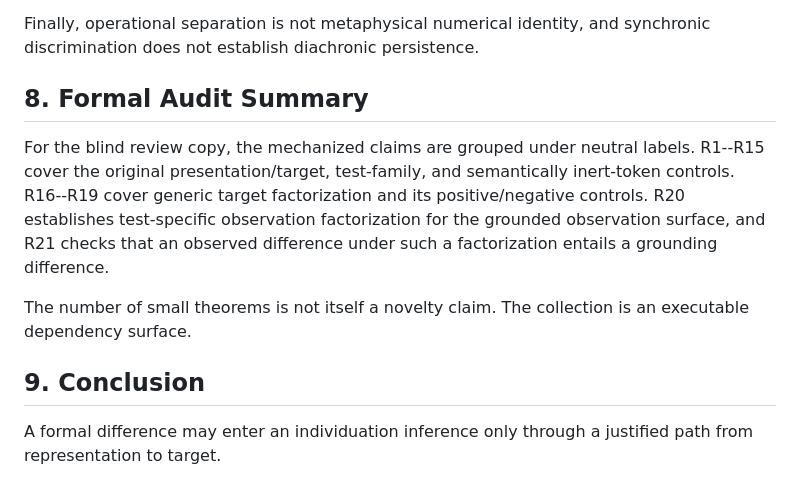
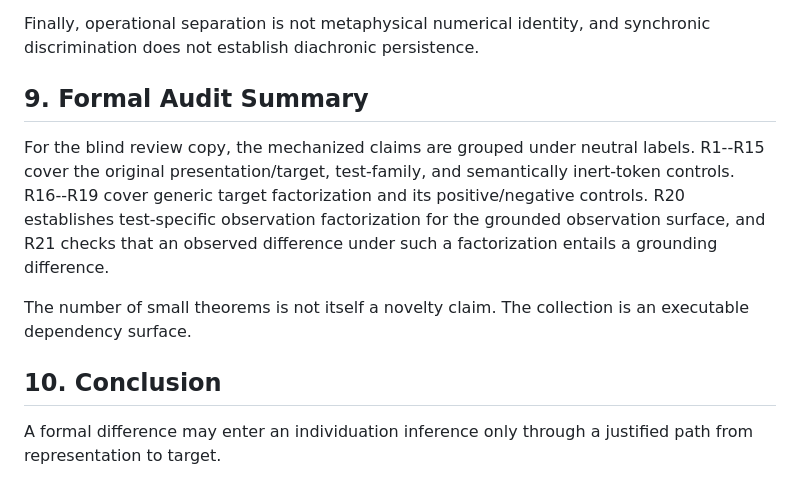
Before and after one commit to rinsakamo/relay-theory, a Markdown page: paper/paper-1-draft-en.md, the part around one of its changes. GitHub-like rendering.

```diff
--- a/paper/paper-1-draft-en.md
+++ b/paper/paper-1-draft-en.md
@@ -342,13 +374,13 @@ Fifth, observation and intervention are not equated. Different test classes can
 
 Finally, operational separation is not metaphysical numerical identity, and synchronic discrimination does not establish diachronic persistence.
 
-## 8. Formal Audit Summary
+## 9. Formal Audit Summary
 
 For the blind review copy, the mechanized claims are grouped under neutral labels. R1--R15 cover the original presentation/target, test-family, and semantically inert-token controls. R16--R19 cover generic target factorization and its positive/negative controls. R20 establishes test-specific observation factorization for the grounded observation surface, and R21 checks that an observed difference under such a factorization entails a grounding difference.
 
 The number of small theorems is not itself a novelty claim. The collection is an executable dependency surface.
 
-## 9. Conclusion
+## 10. Conclusion
 
 A formal difference may enter an individuation inference only through a justified path from representation to target.
 
```
Also changed, not shown: other parts of paper/paper-1-draft-en.md (+33 -1 lines).
